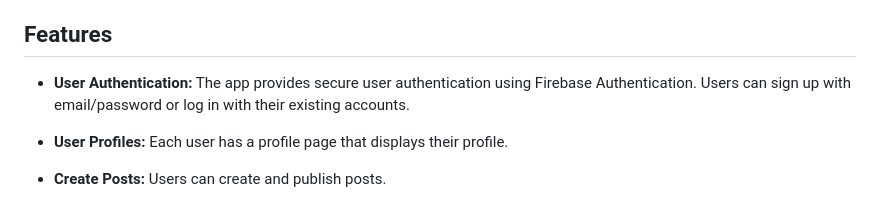
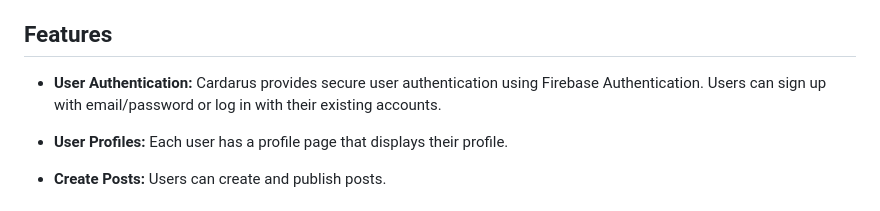
Before and after one commit to sabinmhx/cardarus, a Markdown page: README.md, the part around the change. Drawn GitHub-style.

```diff
--- a/README.md
+++ b/README.md
@@ -15,7 +15,7 @@ This is a Flutter-based social media app that leverages Firebase for backend ser
 
 ## Features
 
-- **User Authentication:** The app provides secure user authentication using Firebase Authentication. Users can sign up with email/password or log in with their existing accounts.
+- **User Authentication:** Cardarus provides secure user authentication using Firebase Authentication. Users can sign up with email/password or log in with their existing accounts.
 
 - **User Profiles:** Each user has a profile page that displays their profile.
 
```
